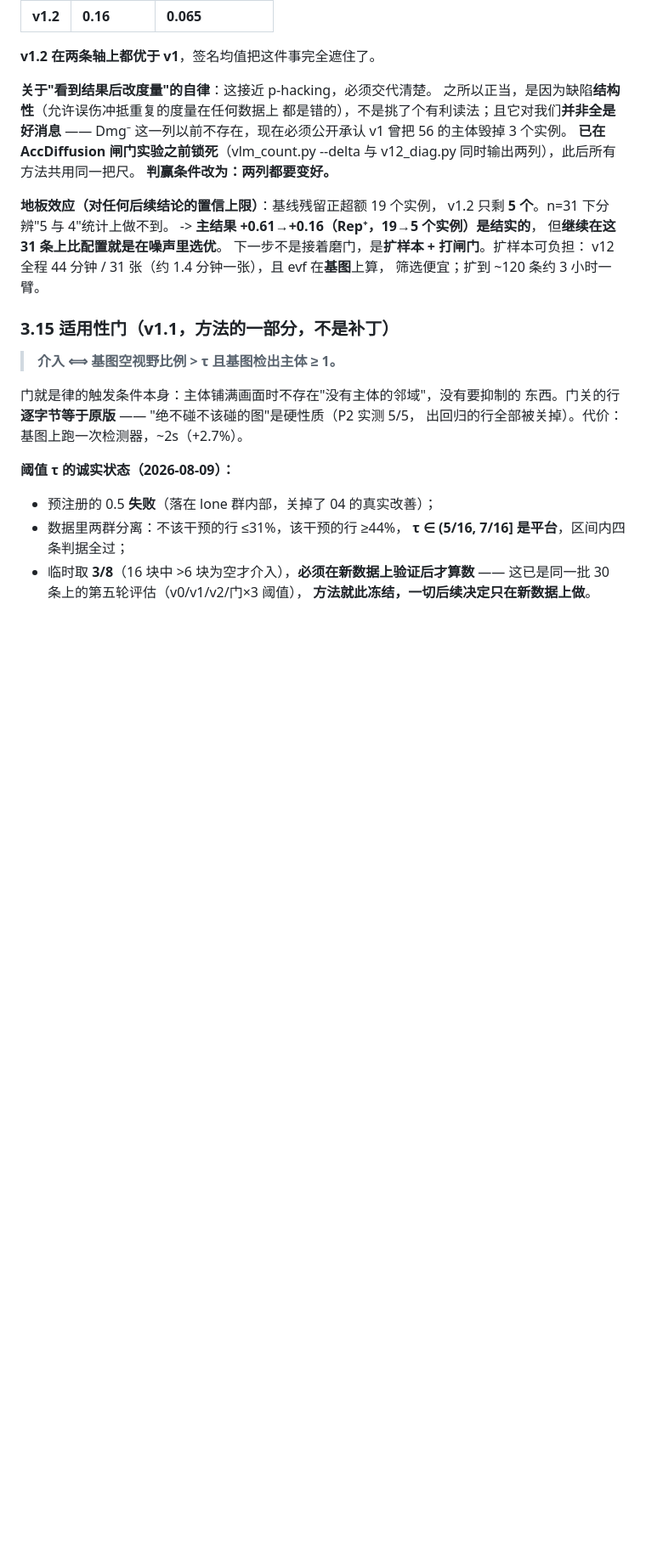
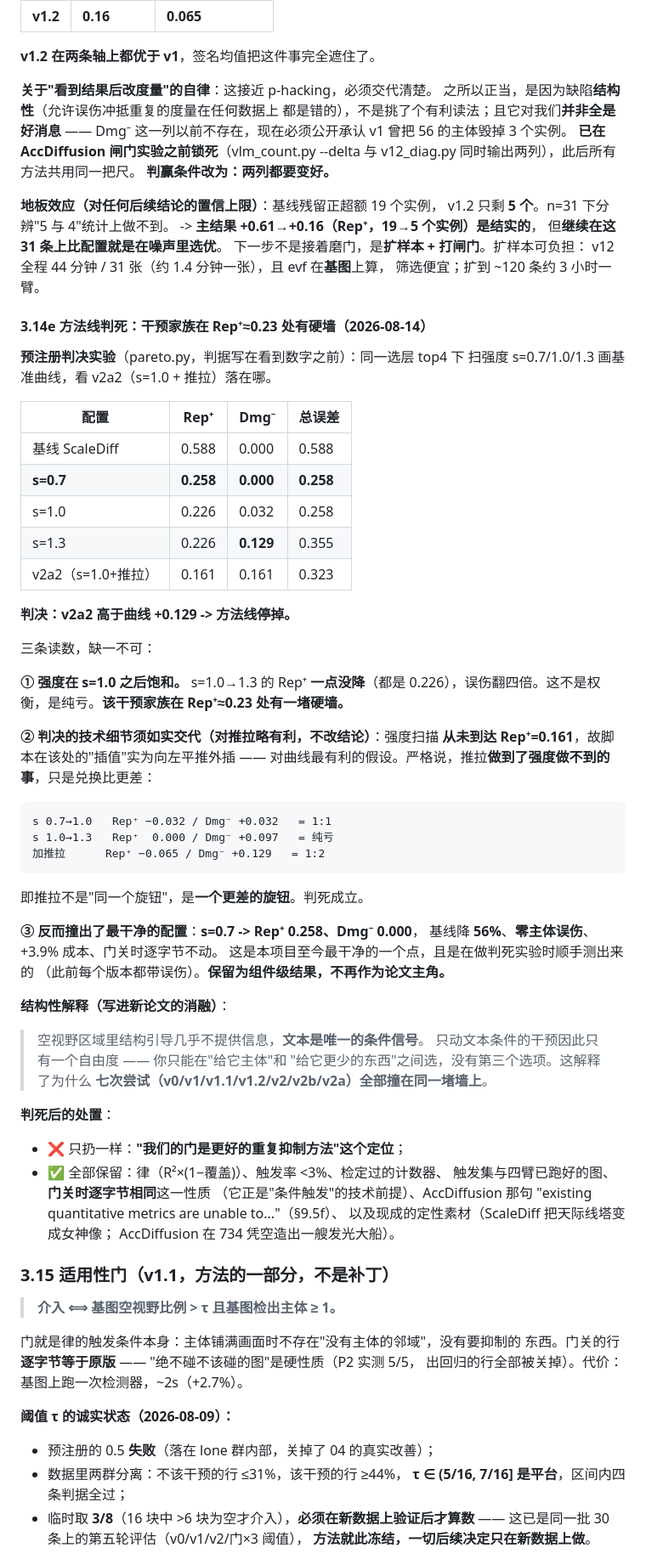
Before and after one commit to dahui-y/acl_benchmark, a Markdown page: PAPER_SKELETON.md, the part around the change. Shown at 85% size. Drawn GitHub-style; blank space fills up the shorter version.

Commit message:
§3.14e 方法线判死：干预家族在 Rep+≈0.23 处有硬墙
预注册判决（pareto.py，判据先于数字）：v2a2 高于强度曲线 +0.129，
方法线停掉。

三条读数：
① 强度在 s=1.0 后饱和 —— s=1.0→1.3 的 Rep+ 一点没降（都 0.226），
   误伤翻四倍。不是权衡，是纯亏。该家族有硬墙。
② 如实交代对判决不利的细节：强度扫描从未到达 Rep+=0.161，脚本在该处
   是向左平推外插（对曲线最有利的假设）。严格说推拉做到了强度做不到的
   事，只是兑换比更差（1:2 vs 1:1）。推拉不是同一个旋钮，是更差的旋钮。
③ 反而撞出最干净的配置：**s=0.7 -> Rep+ 0.258 / Dmg- 0.000**，基线降
   56%、零误伤、+3.9%、门关逐字节不动。保留为组件级结果。

结构性解释（进新论文消融）：空视野区域里结构引导几乎不提供信息，文本是
唯一条件信号，故只动文本条件的干预只有一个自由度 —— 这解释了七次尝试
全部撞在同一堵墙上。

判死后只扔一样：'我们的门是更好的重复抑制方法'这个定位。律、触发率、
检定过的计数器、触发集与四臂的图、门关逐字节相同、AccDiffusion 那句
外部授权、现成的定性素材，全部保留。

Co-Authored-By: Claude Opus 5 <noreply@anthropic.com>
Claude-Session: https://claude.ai/code/session_01Ao2hup3wtS7JGdcLAfgfCB

```diff
--- a/PAPER_SKELETON.md
+++ b/PAPER_SKELETON.md
@@ -784,6 +784,57 @@ v1.2 只剩 **5 个**。n=31 下分辨"5 与 4"统计上做不到。
 下一步不是接着磨门，是**扩样本 + 打闸门**。扩样本可负担：
 v12 全程 44 分钟 / 31 张（约 1.4 分钟一张），且 evf 在**基图**上算，
 筛选便宜；扩到 ~120 条约 3 小时一臂。
+
+#### 3.14e 方法线判死：干预家族在 Rep⁺≈0.23 处有硬墙（2026-08-14）
+
+**预注册判决实验**（pareto.py，判据写在看到数字之前）：同一选层 top4 下
+扫强度 s=0.7/1.0/1.3 画基准曲线，看 v2a2（s=1.0 + 推拉）落在哪。
+
+| 配置 | Rep⁺ | Dmg⁻ | 总误差 |
+|---|---|---|---|
+| 基线 ScaleDiff | 0.588 | 0.000 | 0.588 |
+| **s=0.7** | **0.258** | **0.000** | **0.258** |
+| s=1.0 | 0.226 | 0.032 | 0.258 |
+| s=1.3 | 0.226 | **0.129** | 0.355 |
+| v2a2（s=1.0+推拉） | 0.161 | 0.161 | 0.323 |
+
+**判决：v2a2 高于曲线 +0.129 -> 方法线停掉。**
+
+三条读数，缺一不可：
+
+**① 强度在 s=1.0 之后饱和。** s=1.0→1.3 的 Rep⁺ **一点没降**（都是
+0.226），误伤翻四倍。这不是权衡，是纯亏。**该干预家族在 Rep⁺≈0.23
+处有一堵硬墙。**
+
+**② 判决的技术细节须如实交代（对推拉略有利，不改结论）**：强度扫描
+**从未到达 Rep⁺=0.161**，故脚本在该处的"插值"实为向左平推外插 ——
+对曲线最有利的假设。严格说，推拉**做到了强度做不到的事**，只是兑换比更差：
+
+    s 0.7→1.0   Rep⁺ −0.032 / Dmg⁻ +0.032   = 1:1
+    s 1.0→1.3   Rep⁺  0.000 / Dmg⁻ +0.097   = 纯亏
+    加推拉      Rep⁺ −0.065 / Dmg⁻ +0.129   = 1:2
+
+即推拉不是"同一个旋钮"，是**一个更差的旋钮**。判死成立。
+
+**③ 反而撞出了最干净的配置**：**s=0.7 -> Rep⁺ 0.258、Dmg⁻ 0.000**，
+基线降 **56%**、**零主体误伤**、+3.9% 成本、门关时逐字节不动。
+这是本项目至今最干净的一个点，且是在做判死实验时顺手测出来的
+（此前每个版本都带误伤）。**保留为组件级结果，不再作为论文主角。**
+
+**结构性解释（写进新论文的消融）**：
+> 空视野区域里结构引导几乎不提供信息，**文本是唯一的条件信号**。
+> 只动文本条件的干预因此只有一个自由度 —— 你只能在"给它主体"和
+> "给它更少的东西"之间选，没有第三个选项。这解释了为什么
+> **七次尝试（v0/v1/v1.1/v1.2/v2/v2b/v2a）全部撞在同一堵墙上**。
+
+**判死后的处置**：
+- ❌ 只扔一样：**"我们的门是更好的重复抑制方法"这个定位**；
+- ✅ 全部保留：律（R²×(1−覆盖)）、触发率 <3%、检定过的计数器、
+  触发集与四臂已跑好的图、**门关时逐字节相同**这一性质
+  （它正是"条件触发"的技术前提）、AccDiffusion 那句
+  "existing quantitative metrics are unable to..."（§9.5f）、
+  以及现成的定性素材（ScaleDiff 把天际线塔变成女神像；
+  AccDiffusion 在 734 凭空造出一艘发光大船）。
 
 ### 3.15 适用性门（v1.1，方法的一部分，不是补丁）
 
```
